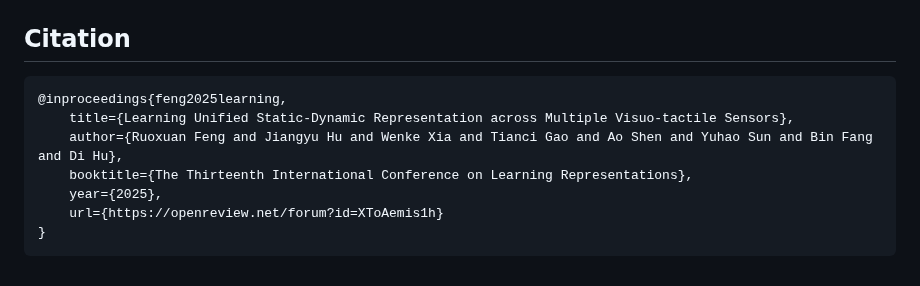
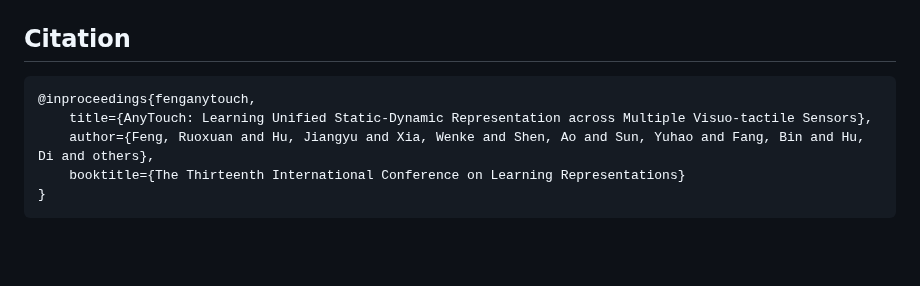
Before and after one commit to CloudEngineHub/AnyTouch, a Markdown page: README.md, the part around the change. Rendered like a GitHub page; blank space fills up the shorter version.

````diff
--- a/README.md
+++ b/README.md
@@ -112,11 +112,9 @@ To train AnyTouch model:
 ## Citation
 
 ```
-@inproceedings{feng2025learning,
-	title={Learning Unified Static-Dynamic Representation across Multiple Visuo-tactile Sensors},
-	author={Ruoxuan Feng and Jiangyu Hu and Wenke Xia and Tianci Gao and Ao Shen and Yuhao Sun and Bin Fang and Di Hu},
-	booktitle={The Thirteenth International Conference on Learning Representations},
-	year={2025},
-	url={https://openreview.net/forum?id=XToAemis1h}
+@inproceedings{fenganytouch,
+  	title={AnyTouch: Learning Unified Static-Dynamic Representation across Multiple Visuo-tactile Sensors},
+  	author={Feng, Ruoxuan and Hu, Jiangyu and Xia, Wenke and Shen, Ao and Sun, Yuhao and Fang, Bin and Hu, Di and others},
+  	booktitle={The Thirteenth International Conference on Learning Representations}
 }
 ```
````
